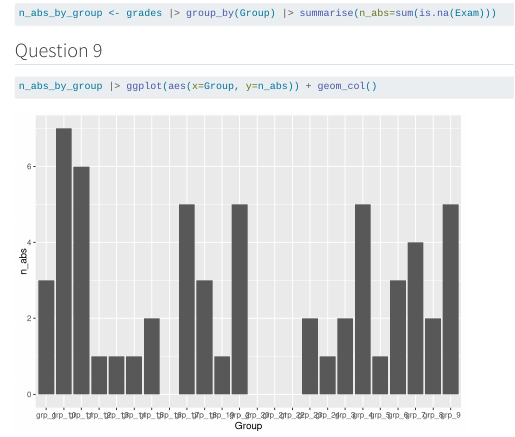
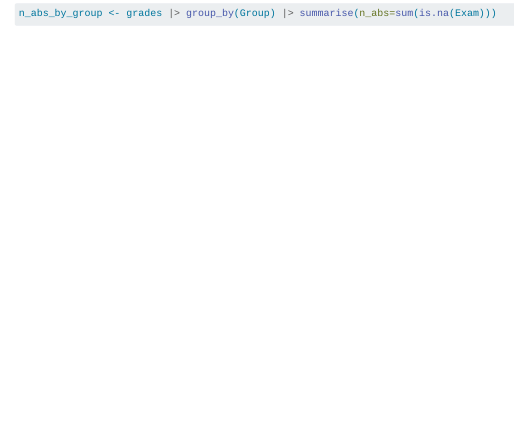
Before and after one commit to wuyuntong/r-101-grade-analysis, a Quarto document (lab.qmd): the page in a window 1100 px wide, from 690 px down. Rendered offline with R 4.5, knitr and Pandoc in place of Quarto, with nearby package versions; some code elsewhere in the file could not run offline; long lines of code are wrapped.

Commit message:
removed code for question 9

````diff
--- a/lab.qmd
+++ b/lab.qmd
@@ -65,8 +65,3 @@ n_group |> ggplot(aes(y=Exam)) + geom_bar() + facet_wrap(~Group)
 ```{r}
 n_abs_by_group <- grades |> group_by(Group) |> summarise(n_abs=sum(is.na(Exam)))
 ```
-
-## Question 9
-```{r}
-n_abs_by_group |> ggplot(aes(x=Group, y=n_abs)) + geom_col()
-```
````
